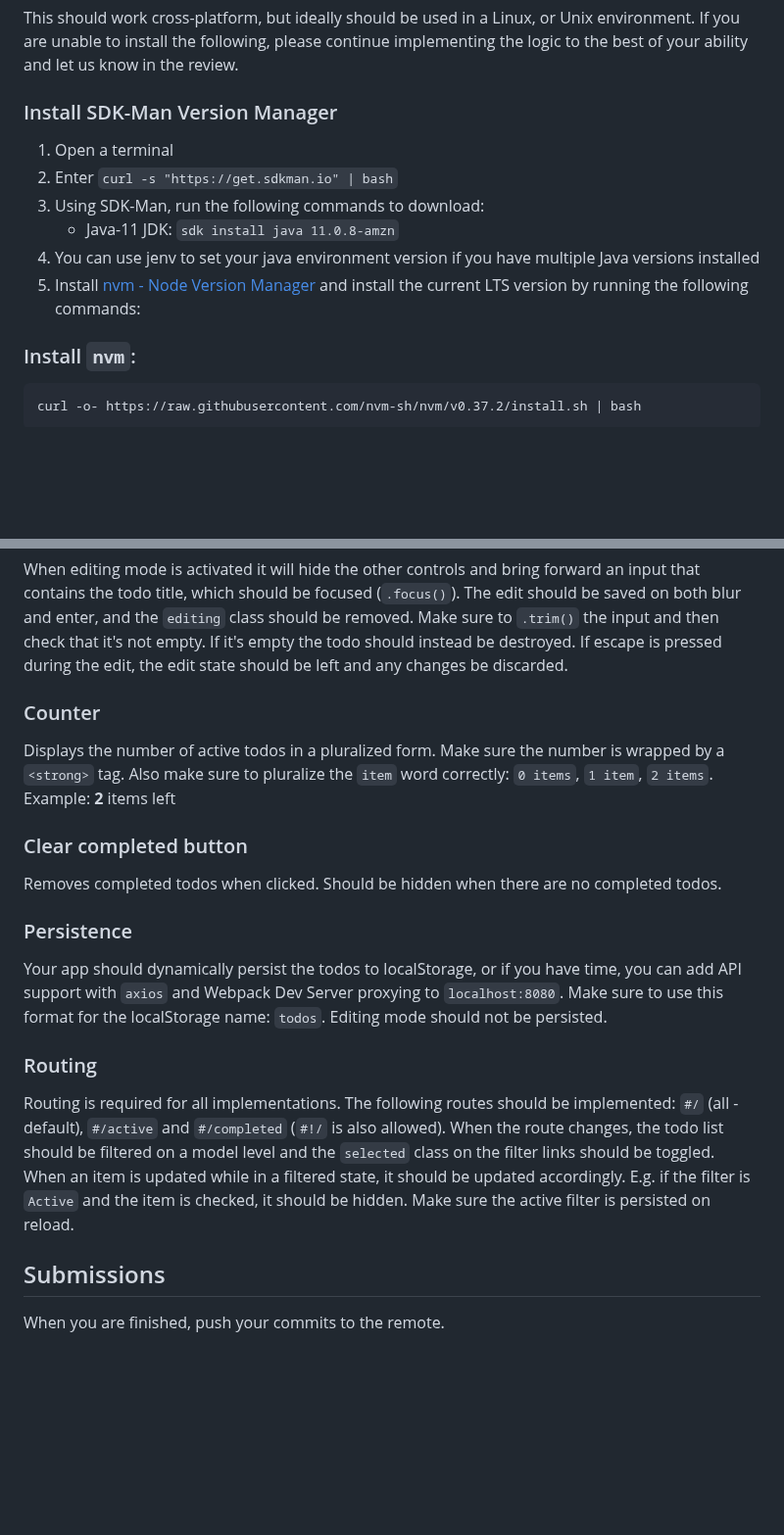
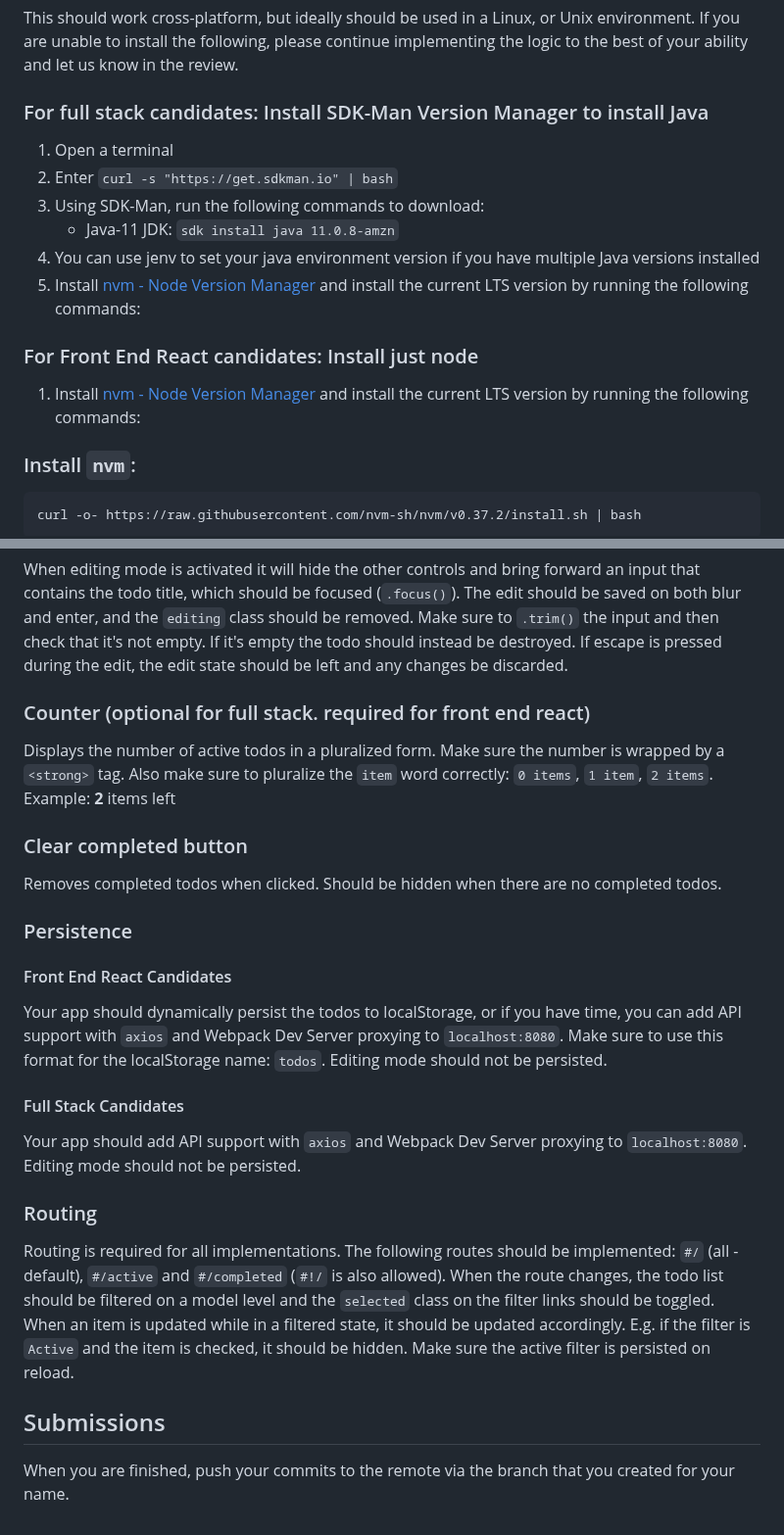
Before and after one commit to hockeydave/fullstackassessment-solution, a Markdown page: README.md, 2 parts joined by grey strips. Shown at 98% size. Drawn GitHub-style; blank space fills up the shorter version.

````diff
--- a/README.md
+++ b/README.md
@@ -29,13 +32,15 @@ This should work cross-platform, but ideally should be used in a Linux, or Unix
 If you are unable to install the following, please continue implementing the logic to the best of your
 ability and let us know in the review.
 
-### Install SDK-Man Version Manager
+### For full stack candidates:  Install SDK-Man Version Manager to install Java
 1. Open a terminal
 2. Enter `curl -s "https://get.sdkman.io" | bash`
 3. Using SDK-Man, run the following commands to download:
     - Java-11 JDK: `sdk install java 11.0.8-amzn`
 4. You can use jenv to set your java environment version if you have multiple Java versions installed
 5. Install [nvm - Node Version Manager](https://github.com/nvm-sh/nvm) and install the current LTS version by running the following commands:
+### For Front End React candidates:  Install just node
+1.  Install [nvm - Node Version Manager](https://github.com/nvm-sh/nvm) and install the current LTS version by running the following commands:
 
 ### Install `nvm`:
 ```sh
@@ -143,7 +155,7 @@ which should be focused (`.focus()`). The edit should be saved on both blur and
 be removed. Make sure to `.trim()` the input and then check that it's not empty. If it's empty the todo should instead
 be destroyed. If escape is pressed during the edit, the edit state should be left and any changes be discarded.
 
-### Counter
+### Counter (optional for full stack.  required for front end react)
 
 Displays the number of active todos in a pluralized form. Make sure the number is wrapped by a `<strong>` tag.
 Also make sure to pluralize the `item` word correctly: `0 items`, `1 item`, `2 items`. Example: **2** items left
@@ -153,10 +165,14 @@ Also make sure to pluralize the `item` word correctly: `0 items`, `1 item`, `2 i
 Removes completed todos when clicked. Should be hidden when there are no completed todos.
 
 ### Persistence
-
+#### Front End React Candidates
 Your app should dynamically persist the todos to localStorage, or if you have time, you can add API support with `axios`
 and Webpack Dev Server proxying to `localhost:8080`. Make sure to use this format for the localStorage name:
 `todos`. Editing mode should not be persisted.
+#### Full Stack Candidates
+Your app should add API support with `axios`
+and Webpack Dev Server proxying to `localhost:8080`.
+Editing mode should not be persisted.
 
 ### Routing
 
@@ -168,4 +184,4 @@ it should be hidden. Make sure the active filter is persisted on reload.
 
 ## Submissions
 
-When you are finished, push your commits to the remote.
+When you are finished, push your commits to the remote via the branch that you created for your name.
````
Also changed, not shown: other parts of README.md (+16 -6 lines).
